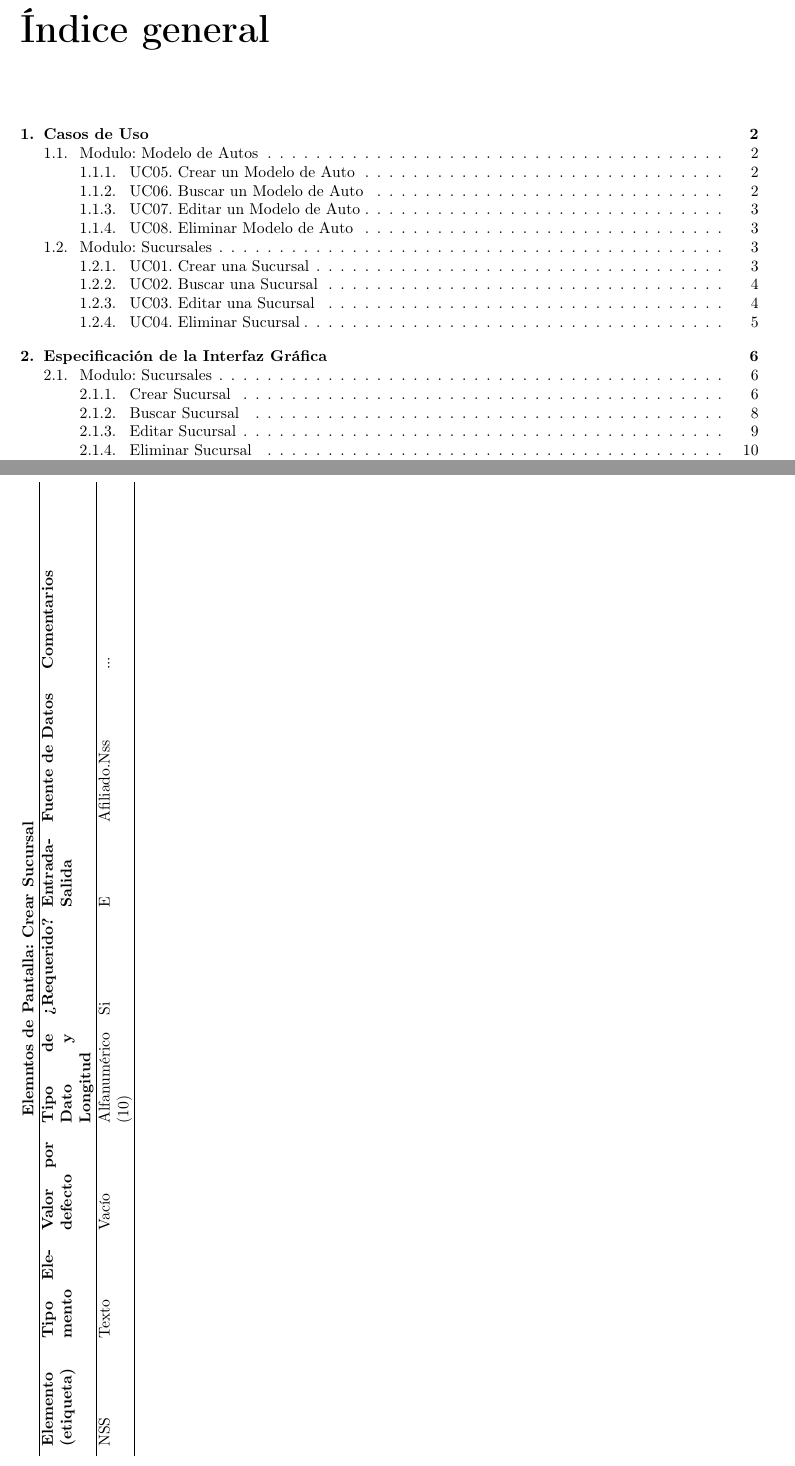
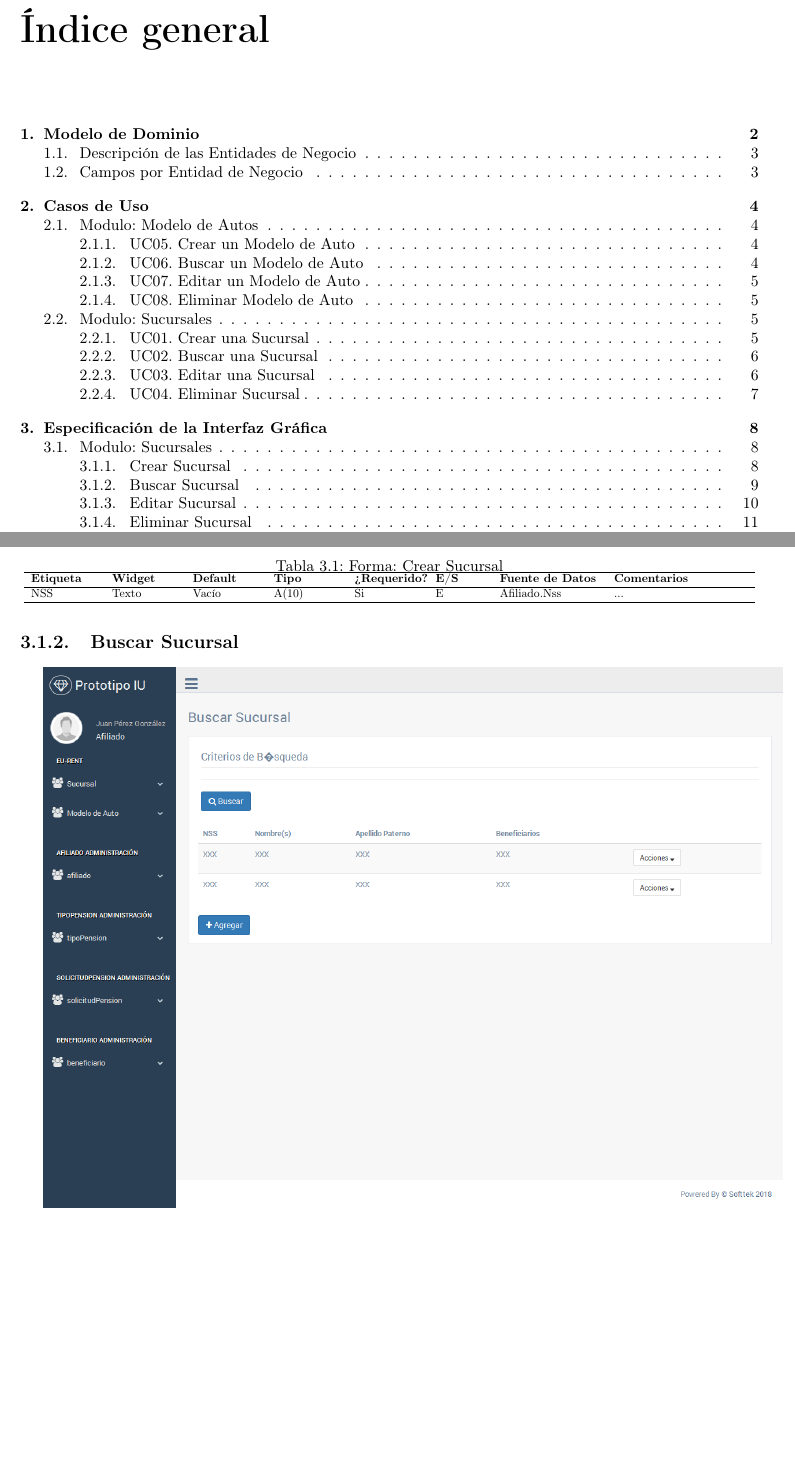
Before and after one commit to efuentesp/demo-ui-prototype, a LaTeX document (functional-requirements/document/eu-car.tex): two parts of pages 2 and 8 of 16 before the commit and two parts of pages 2 and 10 of 17 after it, joined at a grey line, cut so that both start at the same text, the shorter picture padded with empty space. The pictures show the PDF file functional-requirements/document/eu-car.pdf that the author committed with the source.

Commit message:
Se agregó al documento latex el modelo de dominio.

```diff
--- a/functional-requirements/document/eu-car.tex
+++ b/functional-requirements/document/eu-car.tex
@@ -40,3 +40,22 @@
 
 \pagestyle{plain}
 \tableofcontents
+
+\chapter{Modelo de Dominio}
+
+%\section{Diagrama} \label{sec:uml-domain-model}
+
+\begin{figure}[h]
+	\label{tab:uml-domain-model}
+	\includegraphics[width=0.5\textwidth]{uml-diagrams/domain-model.png}
+	\caption{Modelo de Dominio}
+\end{figure}
+
+\section{Descripción de las Entidades de Negocio} \label{sec:entity-description}
+
+\begin{table}[h]
+	\caption{Entidades del Modelo de Dominio}
+	\label{tab:entities}
+	%\resizebox{\textwidth}{!}{
+	\begin{center}
+	\begin{tabular}{ l l }
@@ -42,0 +68,12 @@
+	\end{center}
+	%}
+\end{table}
+
+\section{Campos por Entidad de Negocio} \label{sec:entity-fields}
+
+\begin{table}[h]
+	\caption{Entidad de Negocio: Solicitud Pensión}
+	\label{tab:fields-solicitudpension}
+	%\resizebox{\textwidth}{!}{
+	\begin{center}
+	\begin{tabular}{ l l l l }
@@ -43,3 +86,6 @@
+	\end{center}
+	%}
+\end{table}
 
 \chapter{Casos de Uso}
 
@@ -246,15 +294,20 @@
 \end{figure}
 
-\begin{landscape}
+%\begin{landscape}
+\begin{table}[t]
+	\caption{Forma: Crear Sucursal}
+	\label{tab:campos-crearsucursalpage}
+	\resizebox{\textwidth}{!}{
 	\begin{tabular}{ p{2cm} p{2cm} p{2cm} p{2cm} p{2cm} p{1.5cm} p{3cm} p{4cm} }
-		\multicolumn{8}{ c }{\textbf{Elemntos de Pantalla: Crear Sucursal}} \\
 		\hline
-		\textbf{Elemento (etiqueta)} & \textbf{Tipo Elemento} & \textbf{Valor por defecto} & \textbf{Tipo de Dato y Longitud} & \textbf{¿Requerido?} & \textbf{Entrada-Salida} & \textbf{Fuente de Datos} & \textbf{Comentarios} \\
+		\textbf{Etiqueta} & \textbf{Widget} & \textbf{Default} & \textbf{Tipo} & \textbf{¿Requerido?} & \textbf{E/S} & \textbf{Fuente de Datos} & \textbf{Comentarios} \\
 		\hline
-		NSS & Texto & Vacío & Alfanumérico (10) & Si & E & Afiliado.Nss & ... \\
+		NSS & Texto & Vacío & A(10) & Si & E & Afiliado.Nss & ... \\
 		\hline
 	\end{tabular}
-\end{landscape}
+	}
+\end{table}
+%\end{landscape}
 
 
 \subsection{Buscar Sucursal}
```
Also changed, not shown: functional-requirements/document/eu-car.pdf, functional-requirements/document/uml-diagrams/domain-model.png (added), functional-requirements/document/eu-car.tex (14 more changed lines), 3 other files.
